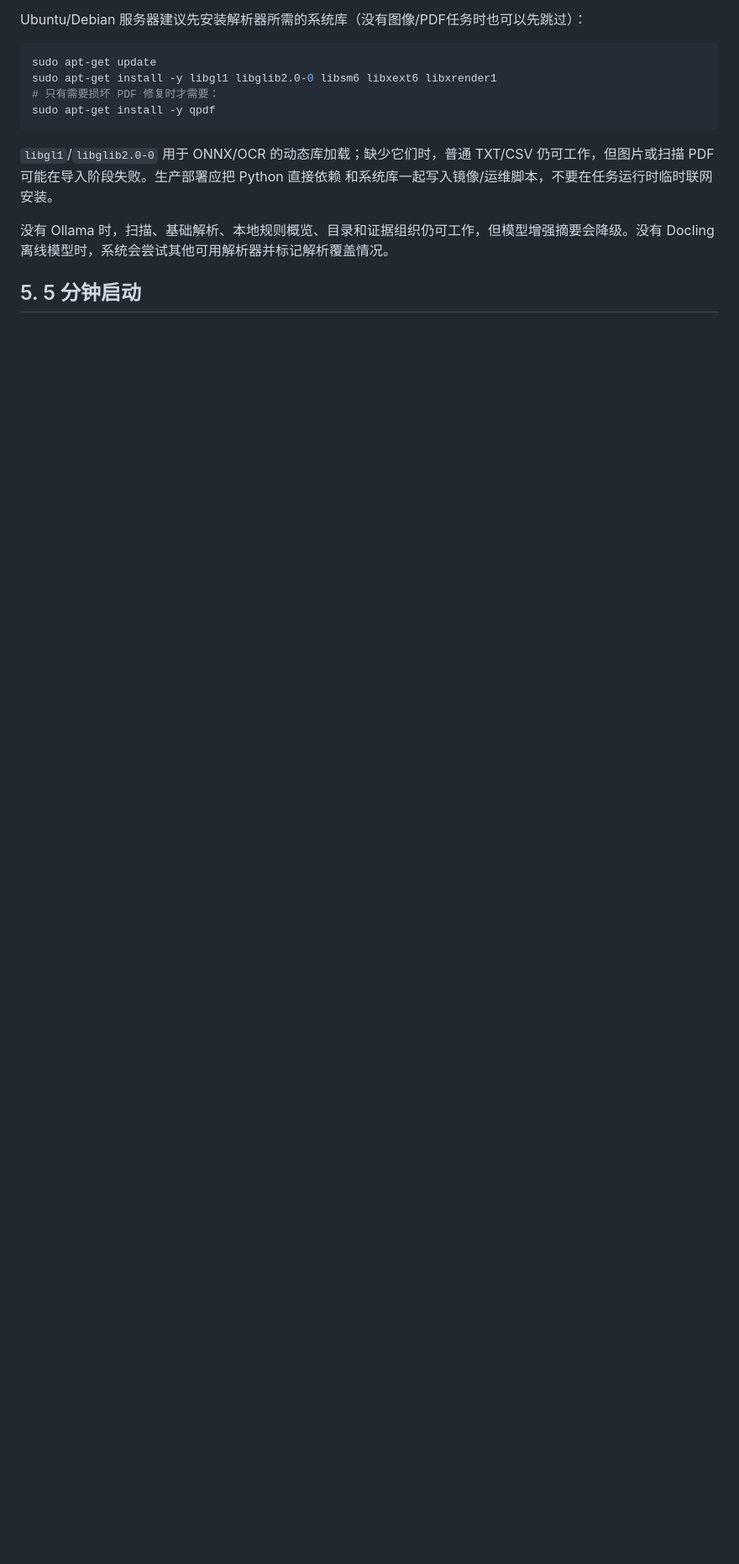
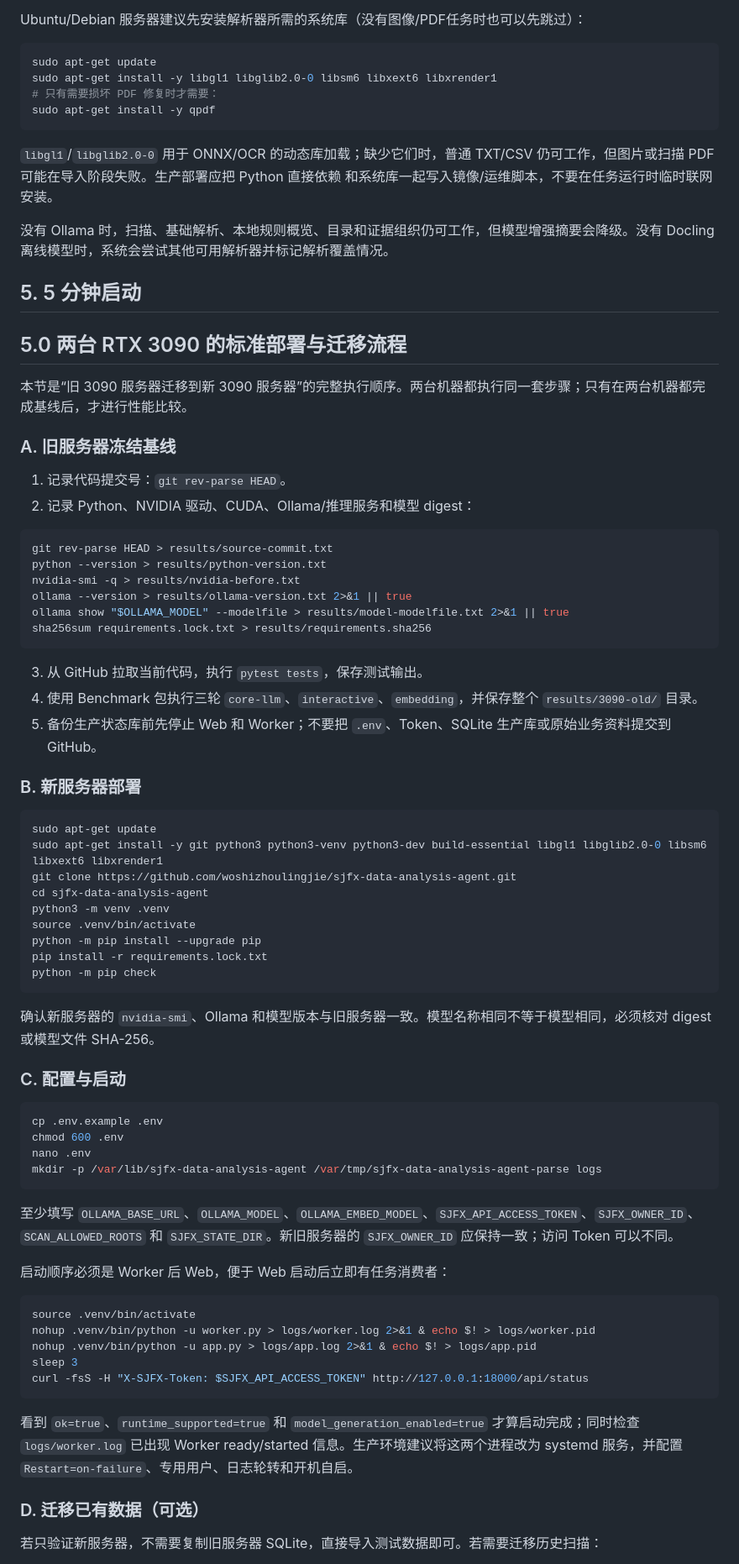
Before and after one commit to woshizhoulingjie/sjfx-data-analysis-agent, a Markdown page: README.md, the part around one of its changes. Shown at 84% size. Rendered like a GitHub page; blank space fills up the shorter version.

````diff
--- a/README.md
+++ b/README.md
@@ -140,3 +140,69 @@ sudo apt-get install -y qpdf
 没有 Ollama 时，扫描、基础解析、本地规则概览、目录和证据组织仍可工作，但模型增强摘要会降级。没有 Docling 离线模型时，系统会尝试其他可用解析器并标记解析覆盖情况。
 
 ## 5. 5 分钟启动
+
+## 5.0 两台 RTX 3090 的标准部署与迁移流程
+
+本节是“旧 3090 服务器迁移到新 3090 服务器”的完整执行顺序。两台机器都执行同一套步骤；只有在两台机器都完成基线后，才进行性能比较。
+
+### A. 旧服务器冻结基线
+
+1. 记录代码提交号：`git rev-parse HEAD`。
+2. 记录 Python、NVIDIA 驱动、CUDA、Ollama/推理服务和模型 digest：
+
+```bash
+git rev-parse HEAD > results/source-commit.txt
+python --version > results/python-version.txt
+nvidia-smi -q > results/nvidia-before.txt
+ollama --version > results/ollama-version.txt 2>&1 || true
+ollama show "$OLLAMA_MODEL" --modelfile > results/model-modelfile.txt 2>&1 || true
+sha256sum requirements.lock.txt > results/requirements.sha256
+```
+
+3. 从 GitHub 拉取当前代码，执行 `pytest tests`，保存测试输出。
+4. 使用 Benchmark 包执行三轮 `core-llm`、`interactive`、`embedding`，并保存整个 `results/3090-old/` 目录。
+5. 备份生产状态库前先停止 Web 和 Worker；不要把 `.env`、Token、SQLite 生产库或原始业务资料提交到 GitHub。
+
+### B. 新服务器部署
+
+```bash
+sudo apt-get update
+sudo apt-get install -y git python3 python3-venv python3-dev build-essential libgl1 libglib2.0-0 libsm6 libxext6 libxrender1
+git clone https://github.com/woshizhoulingjie/sjfx-data-analysis-agent.git
+cd sjfx-data-analysis-agent
+python3 -m venv .venv
+source .venv/bin/activate
+python -m pip install --upgrade pip
+pip install -r requirements.lock.txt
+python -m pip check
+```
+
+确认新服务器的 `nvidia-smi`、Ollama 和模型版本与旧服务器一致。模型名称相同不等于模型相同，必须核对 digest 或模型文件 SHA-256。
+
+### C. 配置与启动
+
+```bash
+cp .env.example .env
+chmod 600 .env
+nano .env
+mkdir -p /var/lib/sjfx-data-analysis-agent /var/tmp/sjfx-data-analysis-agent-parse logs
+```
+
+至少填写 `OLLAMA_BASE_URL`、`OLLAMA_MODEL`、`OLLAMA_EMBED_MODEL`、`SJFX_API_ACCESS_TOKEN`、`SJFX_OWNER_ID`、`SCAN_ALLOWED_ROOTS` 和 `SJFX_STATE_DIR`。新旧服务器的 `SJFX_OWNER_ID` 应保持一致；访问 Token 可以不同。
+
+启动顺序必须是 Worker 后 Web，便于 Web 启动后立即有任务消费者：
+
+```bash
+source .venv/bin/activate
+nohup .venv/bin/python -u worker.py > logs/worker.log 2>&1 & echo $! > logs/worker.pid
+nohup .venv/bin/python -u app.py > logs/app.log 2>&1 & echo $! > logs/app.pid
+sleep 3
+curl -fsS -H "X-SJFX-Token: $SJFX_API_ACCESS_TOKEN" http://127.0.0.1:18000/api/status
+```
+
+看到 `ok=true`、`runtime_supported=true` 和 `model_generation_enabled=true` 才算启动完成；同时检查 `logs/worker.log` 已出现 Worker ready/started 信息。生产环境建议将这两个进程改为 systemd 服务，并配置 `Restart=on-failure`、专用用户、日志轮转和开机自启。
+
+### D. 迁移已有数据（可选）
+
+若只验证新服务器，不需要复制旧服务器 SQLite，直接导入测试数据即可。若需要迁移历史扫描：
+
````
Also changed, not shown: other parts of README.md (+34 -0 lines).
